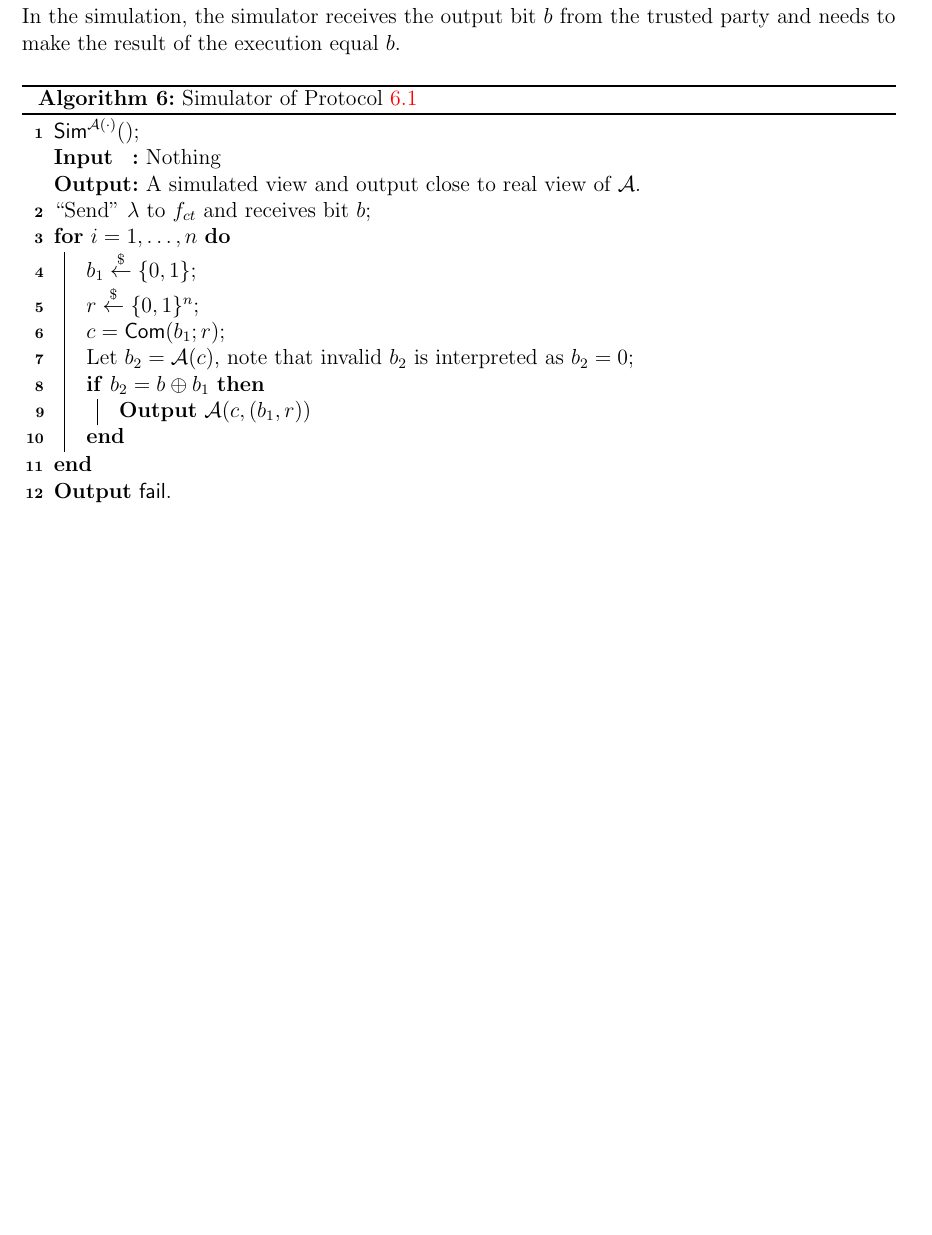
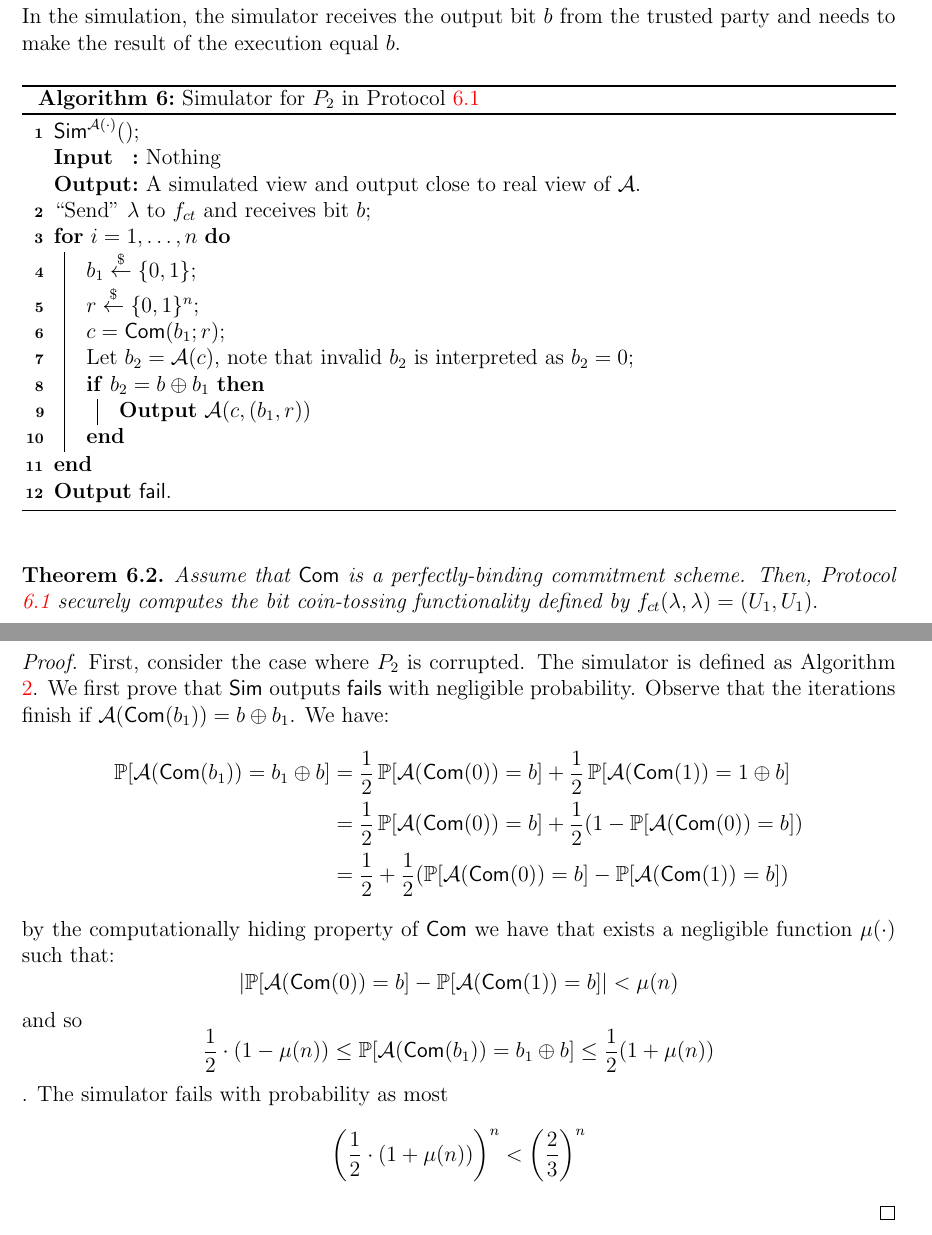
Before and after one commit to Daeno/crypto-notes, a LaTeX document (crypto-lecture.tex, which reads Coin-Tossing.tex): part of page 17 of 19 before the commit and two parts of pages 17 and 18 of 20 after it, the two joined at a grey line, cut so that both start at the same text, the shorter picture padded with empty space. Compiled offline with pdfLaTeX.

Commit message:
proof of P2 currupted

```diff
--- a/Coin-Tossing.tex
+++ b/Coin-Tossing.tex
@@ -50,5 +50,29 @@ $\simu^{\calA(\cdot)}()$\;
 }
 {\bf Output} {\sf fail}.
 
-\caption{Simulator of Protocol~\ref{proto:ct-1bit}}\label{alg:ct-1bit-sim}
+\caption{Simulator for $P_2$ in Protocol~\ref{proto:ct-1bit}}\label{alg:ct-1bit-sim}
 \end{algorithm}
+
+\begin{theorem} Assume that $\com$ is a {\it perfectly-binding} commitment scheme. Then, Protocol \ref{proto:ct-1bit} securely computes the bit coin-tossing functionality defined by $f_{ct}(\lambda, \lambda)=(U_1,U_1).$
+\end{theorem}
+\begin{proof}
+First, consider the case where $P_2$ is corrupted. The simulator is defined as Algorithm \ref{alg:bot-p2-sim}. We first prove that $\simu$ outputs {\sf fails} with negligible probability.
+Observe that the iterations finish if $\calA(\com(b_1))=b\oplus b_1$. We have:
+    \begin{align*}
+        \Pr[\calA(\com(b_1))=b_1\oplus b]&=\frac{1}{2}\Pr[\calA(\com(0))=b]+\frac{1}{2}\Pr[\calA(\com(1))=1\oplus b]\\
+        &=\frac{1}{2}\Pr[\calA(\com(0))=b]+\frac{1}{2}(1-\Pr[\calA(\com(0))=b]) \\
+        &=\frac{1}{2}+\frac{1}{2}(\Pr[\calA(\com(0))=b]-\Pr[\calA(\com(1))=b])
+    \end{align*}
+by the computationally hiding property of $\com$ we have that exists a negligible function $\mu(\cdot)$ such that:
+$$
+    \abs{\Pr[\calA(\com(0))=b]-\Pr[\calA(\com(1))=b]}<\mu(n)
+$$
+and so
+$$
+    \frac{1}{2}\cdot(1-\mu(n))\leq\Pr[\calA(\com(b_1))=b_1\oplus b]\leq\frac{1}{2}(1+\mu(n))
+$$.
+The simulator fails with probability as most
+$$
+    \left(\frac{1}{2}\cdot(1+\mu(n))\right)^n <\left(\frac{2}{3}\right)^n
+$$
+\end{proof}
```
Also changed, not shown: czk.tex (+15 -8 lines).
